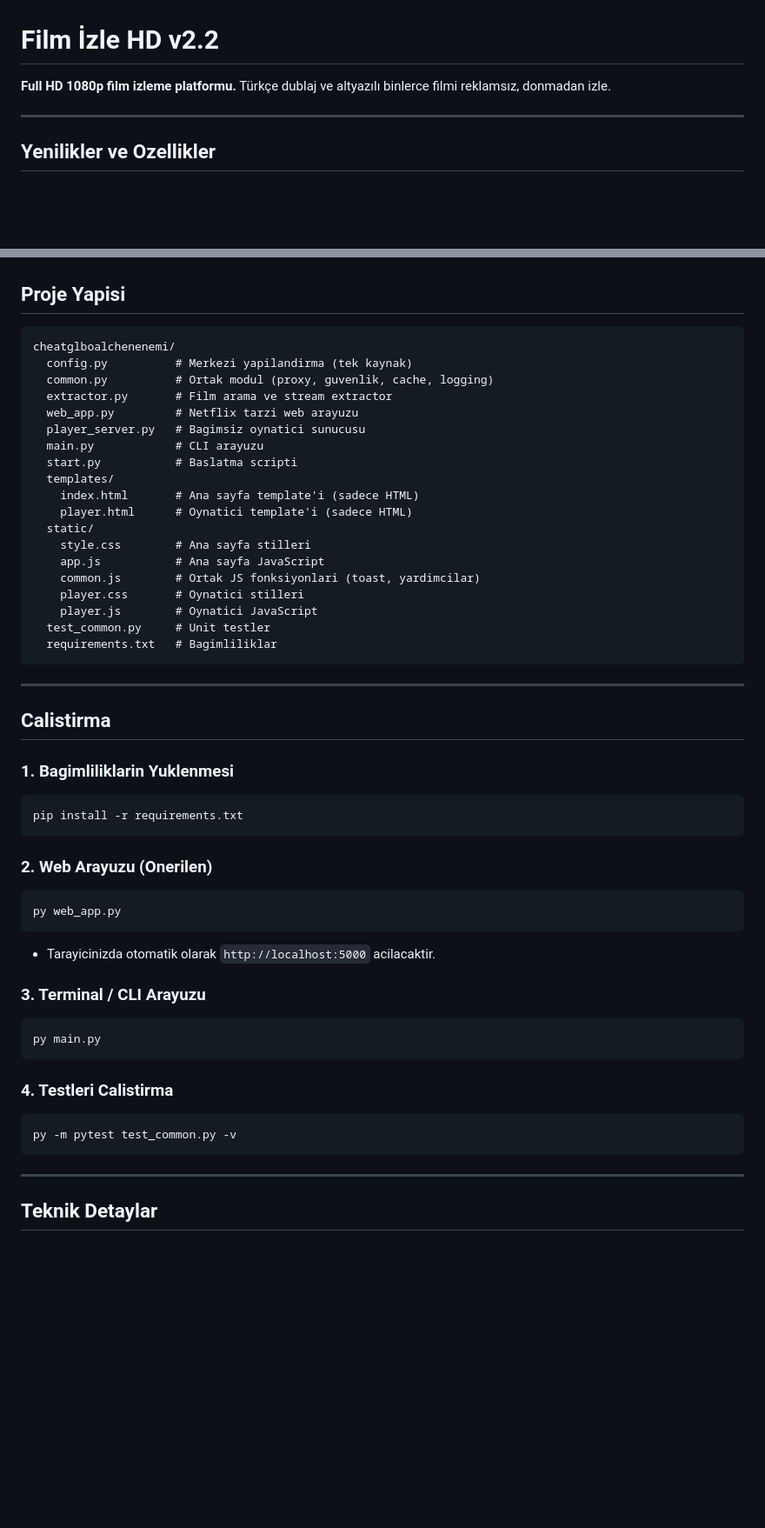
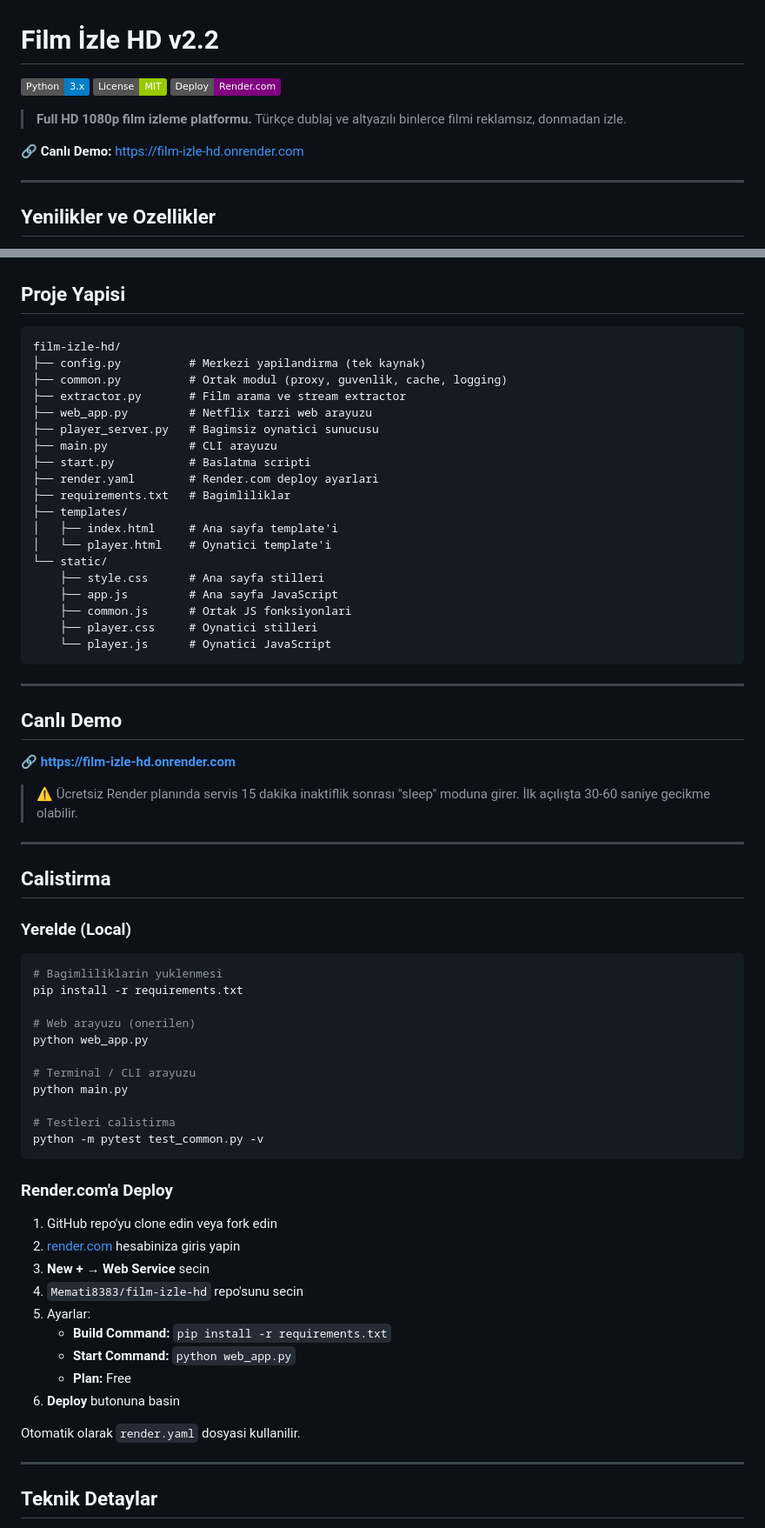
Before and after one commit to Memati8383/film-izle-hd, a Markdown page: README.md, 2 parts joined by grey strips. Shown at 87% size. GitHub-like rendering; badges without logos; blank space fills up the shorter version.

Commit message:
docs: Update README with badges, live demo, and deploy guide

````diff
--- a/README.md
+++ b/README.md
@@ -1,6 +1,12 @@
 # Film İzle HD v2.2
 
-**Full HD 1080p film izleme platformu.** Türkçe dublaj ve altyazılı binlerce filmi reklamsız, donmadan izle.
+[![Python](https://img.shields.io/badge/Python-3.x-blue?logo=python&logoColor=white)](https://www.python.org/)
+[![License](https://img.shields.io/badge/License-MIT-green.svg)](LICENSE)
+[![Deploy](https://img.shields.io/badge/Deploy-Render.com-purple?logo=render&logoColor=white)](https://film-izle-hd.onrender.com)
+
+> **Full HD 1080p film izleme platformu.** Türkçe dublaj ve altyazılı binlerce filmi reklamsız, donmadan izle.
+
+🔗 **Canlı Demo:** [https://film-izle-hd.onrender.com](https://film-izle-hd.onrender.com)
 
 ---
 
@@ -27,51 +33,68 @@
 ## Proje Yapisi
 
 ```
-cheatglboalchenenemi/
-  config.py          # Merkezi yapilandirma (tek kaynak)
-  common.py          # Ortak modul (proxy, guvenlik, cache, logging)
-  extractor.py       # Film arama ve stream extractor
-  web_app.py         # Netflix tarzi web arayuzu
-  player_server.py   # Bagimsiz oynatici sunucusu
-  main.py            # CLI arayuzu
-  start.py           # Baslatma scripti
-  templates/
-    index.html       # Ana sayfa template'i (sadece HTML)
-    player.html      # Oynatici template'i (sadece HTML)
-  static/
-    style.css        # Ana sayfa stilleri
-    app.js           # Ana sayfa JavaScript
-    common.js        # Ortak JS fonksiyonlari (toast, yardimcilar)
-    player.css       # Oynatici stilleri
-    player.js        # Oynatici JavaScript
-  test_common.py     # Unit testler
-  requirements.txt   # Bagimliliklar
+film-izle-hd/
+├── config.py          # Merkezi yapilandirma (tek kaynak)
+├── common.py          # Ortak modul (proxy, guvenlik, cache, logging)
+├── extractor.py       # Film arama ve stream extractor
+├── web_app.py         # Netflix tarzi web arayuzu
+├── player_server.py   # Bagimsiz oynatici sunucusu
+├── main.py            # CLI arayuzu
+├── start.py           # Baslatma scripti
+├── render.yaml        # Render.com deploy ayarlari
+├── requirements.txt   # Bagimliliklar
+├── templates/
+│   ├── index.html     # Ana sayfa template'i
+│   └── player.html    # Oynatici template'i
+└── static/
+    ├── style.css      # Ana sayfa stilleri
+    ├── app.js         # Ana sayfa JavaScript
+    ├── common.js      # Ortak JS fonksiyonlari
+    ├── player.css     # Oynatici stilleri
+    └── player.js      # Oynatici JavaScript
 ```
+
+---
+
+## Canlı Demo
+
+🔗 **https://film-izle-hd.onrender.com**
+
+> ⚠️ Ücretsiz Render planında servis 15 dakika inaktiflik sonrası "sleep" moduna girer. İlk açılışta 30-60 saniye gecikme olabilir.
 
 ---
 
 ## Calistirma
 
-### 1. Bagimliliklarin Yuklenmesi
-```powershell
+### Yerelde (Local)
+
+```bash
+# Bagimliliklarin yuklenmesi
 pip install -r requirements.txt
+
+# Web arayuzu (onerilen)
+python web_app.py
+
+# Terminal / CLI arayuzu
+python main.py
+
+# Testleri calistirma
+python -m pytest test_common.py -v
 ```
 
-### 2. Web Arayuzu (Onerilen)
-```powershell
-py web_app.py
-```
-* Tarayicinizda otomatik olarak `http://localhost:5000` acilacaktir.
+### Render.com'a Deploy
 
-### 3. Terminal / CLI Arayuzu
-```powershell
-py main.py
-```
+1. GitHub repo'yu clone edin veya fork edin
+2. [render.com](https://render.com) hesabiniza giris yapin
+3. **New + → Web Service** secin
+4. `Memati8383/film-izle-hd` repo'sunu secin
+5. Ayarlar:
+   - **Build Command:** `pip install -r requirements.txt`
+   - **Start Command:** `python web_app.py`
+   - **Plan:** Free
+6. **Deploy** butonuna basin
 
-### 4. Testleri Calistirma
-```powershell
-py -m pytest test_common.py -v
-```
+Otomatik olarak `render.yaml` dosyasi kullanilir.
 
 ---
 
````
